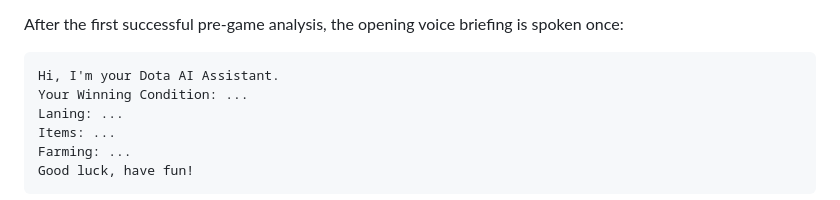
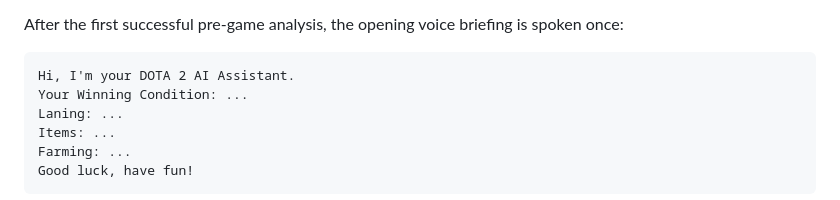
Before and after one commit to muhamuttaqien/dota-ai-assistant, a Markdown page: README.md, the part around one of its changes. GitHub-like rendering.

Commit message:
Initial release of Dota 2 AI Assistant V44.4

````diff
--- a/README.md
+++ b/README.md
@@ -292,7 +292,7 @@ After the first successful pre-game analysis, the opening voice briefing
 is spoken once:
 
 ``` text
-Hi, I'm your Dota AI Assistant.
+Hi, I'm your DOTA 2 AI Assistant.
 Your Winning Condition: ...
 Laning: ...
 Items: ...
````
Also changed, not shown: other parts of README.md (+16 -16 lines).
